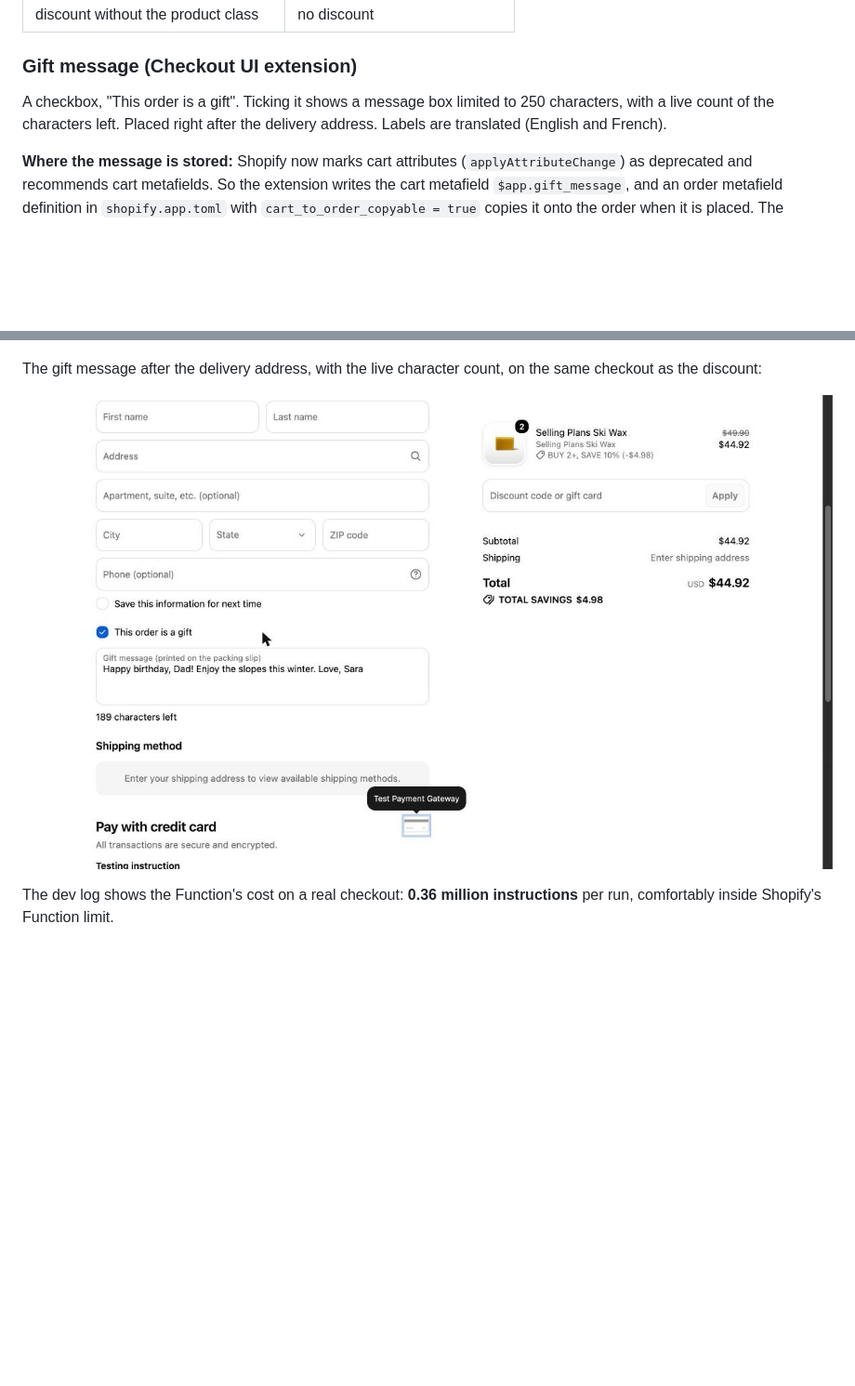
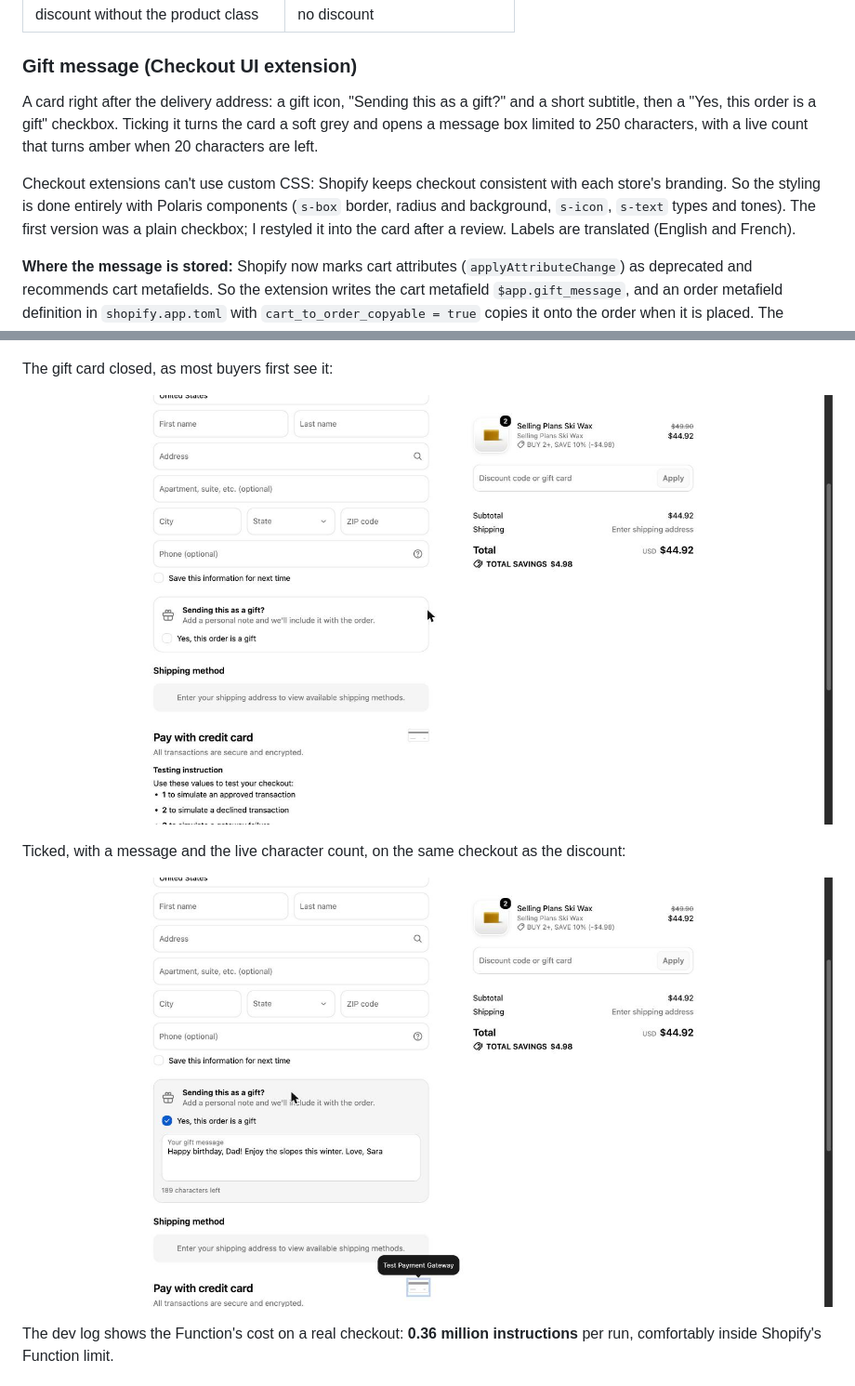
Before and after one commit to heyumerjaved/giftwell, a Markdown page: docs/journal/BUILD-JOURNAL.md, 2 parts joined by grey strips. Shown at 93% size. GitHub-like rendering; pictures changed too: docs/journal/screenshots/05-checkout-gift-message-and-discount.jpg, docs/journal/screenshots/07-gift-card-closed.jpg (added); blank space fills up the shorter version.

```diff
--- a/docs/journal/BUILD-JOURNAL.md
+++ b/docs/journal/BUILD-JOURNAL.md
@@ -83,7 +83,9 @@ Tested with 5 fixture carts run against the compiled WebAssembly through Shopify
 | discount without the product class | no discount |
 
 ### Gift message (Checkout UI extension)
-A checkbox, "This order is a gift". Ticking it shows a message box limited to 250 characters, with a live count of the characters left. Placed right after the delivery address. Labels are translated (English and French).
+A card right after the delivery address: a gift icon, "Sending this as a gift?" and a short subtitle, then a "Yes, this order is a gift" checkbox. Ticking it turns the card a soft grey and opens a message box limited to 250 characters, with a live count that turns amber when 20 characters are left.
+
+Checkout extensions can't use custom CSS: Shopify keeps checkout consistent with each store's branding. So the styling is done entirely with Polaris components (`s-box` border, radius and background, `s-icon`, `s-text` types and tones). The first version was a plain checkbox; I restyled it into the card after a review. Labels are translated (English and French).
 
 **Where the message is stored:** Shopify now marks cart attributes (`applyAttributeChange`) as deprecated and recommends cart metafields. So the extension writes the cart metafield `$app.gift_message`, and an order metafield definition in `shopify.app.toml` with `cart_to_order_copyable = true` copies it onto the order when it is placed. The merchant sees it on the order page as "Gift message".
 
@@ -115,7 +117,11 @@ The discount was activated through the app's Admin API connection (the same `dis
 
 ![Checkout with the 15% tier applied](screenshots/06-checkout-tier-15-percent.png)
 
-The gift message after the delivery address, with the live character count, on the same checkout as the discount:
+The gift card closed, as most buyers first see it:
+
+![Gift message card before ticking](screenshots/07-gift-card-closed.jpg)
+
+Ticked, with a message and the live character count, on the same checkout as the discount:
 
 ![Gift message box and tiered discount in checkout](screenshots/05-checkout-gift-message-and-discount.jpg)
 
```
Also changed, not shown: 3 other files.
